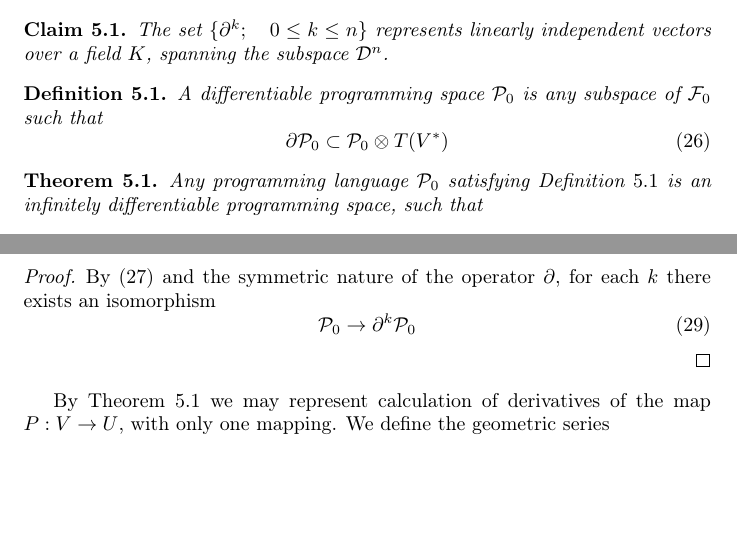
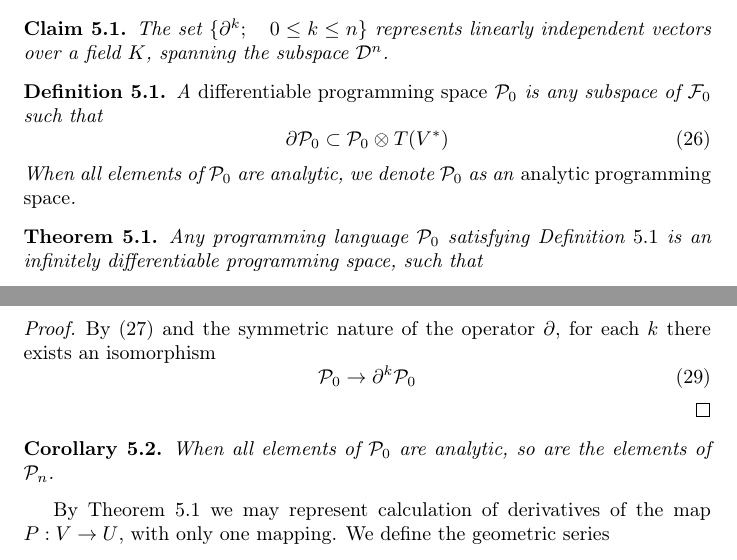
Before and after one commit to ZigaSajovic/dCpp, a LaTeX paper (Operational calculus and algebra of Algorithms.tex): two parts of pages 8 and 9 of 26, joined at a grey line, cut so that both start at the same text, the shorter picture padded with empty space. Compiled offline with pdfLaTeX.

Commit message:
Analytic

```diff
--- a/Operational calculus and algebra of Algorithms.tex
+++ b/Operational calculus and algebra of Algorithms.tex
@@ -422,10 +422,11 @@ Thus $\D^k$ is a mapping between function spaces $\eqref{eq:F^n}$
  \end{trditev}
 
  \begin{definicija}\label{def:dP}
- 	A differentiable programming space $\dP_0$ is any subspace of $\F_0$ such that
+ 	A \emph{differentiable programming space} $\dP_0$ is any subspace of $\F_0$ such that
  	\begin{equation}\label{eq:P}
  	\D\dP_0\subset\dP_0\otimes T(V^*)
  	\end{equation}
+ 	When all elements of $\dP_0$ are analytic, we denote $\dP_0$ as an \emph{analytic programming space}.
  \end{definicija}
 
 \begin{izrek}\label{izr:P}
@@ -458,6 +459,10 @@ $$\D\dP_0\subset\dP_0\otimes T(V^*)$$
  	 		\dP_0\to\D^k\dP_0
  	 	\end{equation}
  \end{proof}
+
+ \begin{corollary}
+ When all elements of $\dP_0$ are analytic, so are the elements of $\dP_n$.
+ \end{corollary}
 
 
 By Theorem $\ref{izr:dP}$ we may represent calculation of derivatives of the map $P:V\to U$, with only one mapping. We define the geometric series
```
Also changed, not shown: Operational calculus and algebra of Algorithms.tex (6 more changed lines).
